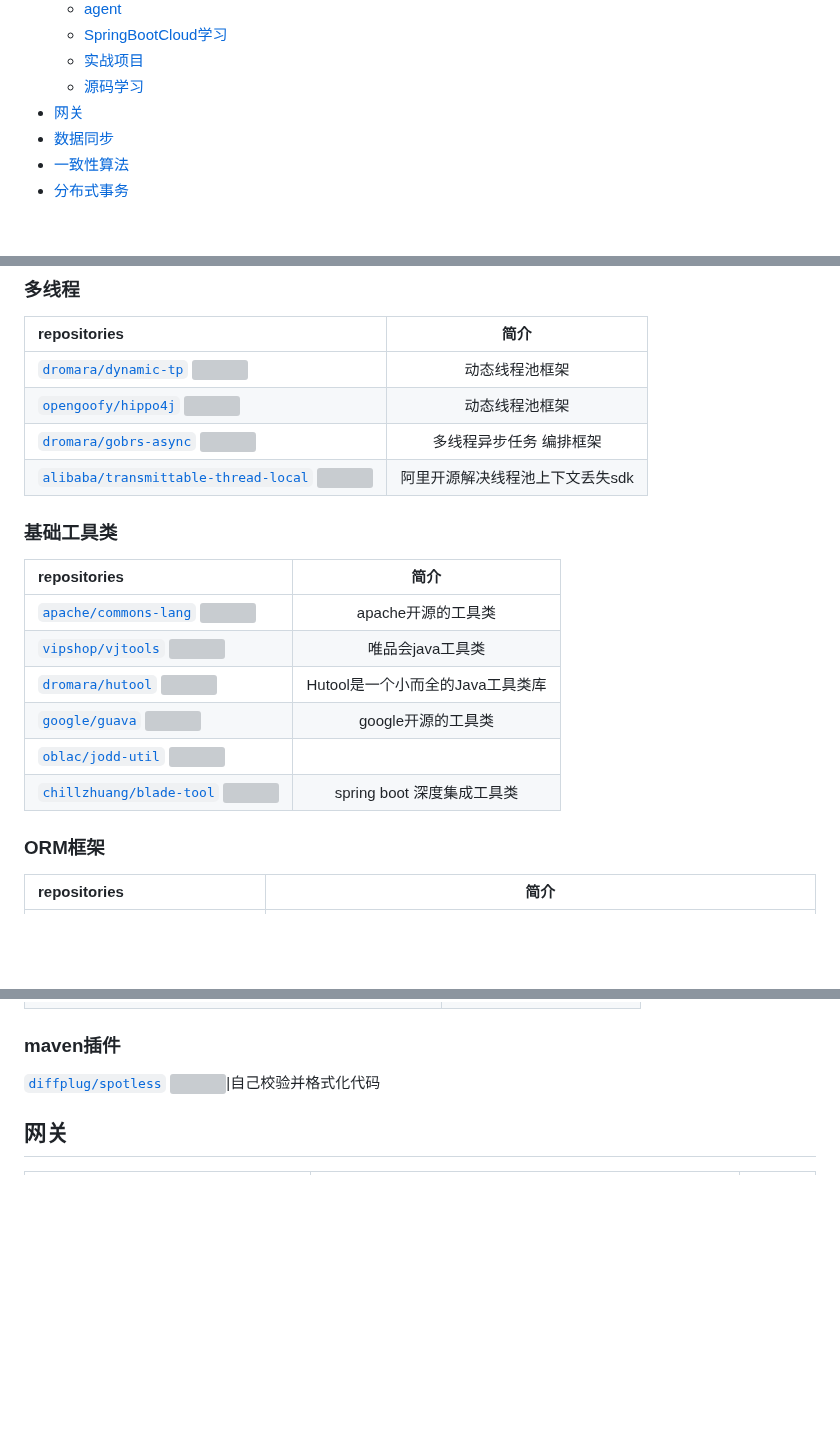
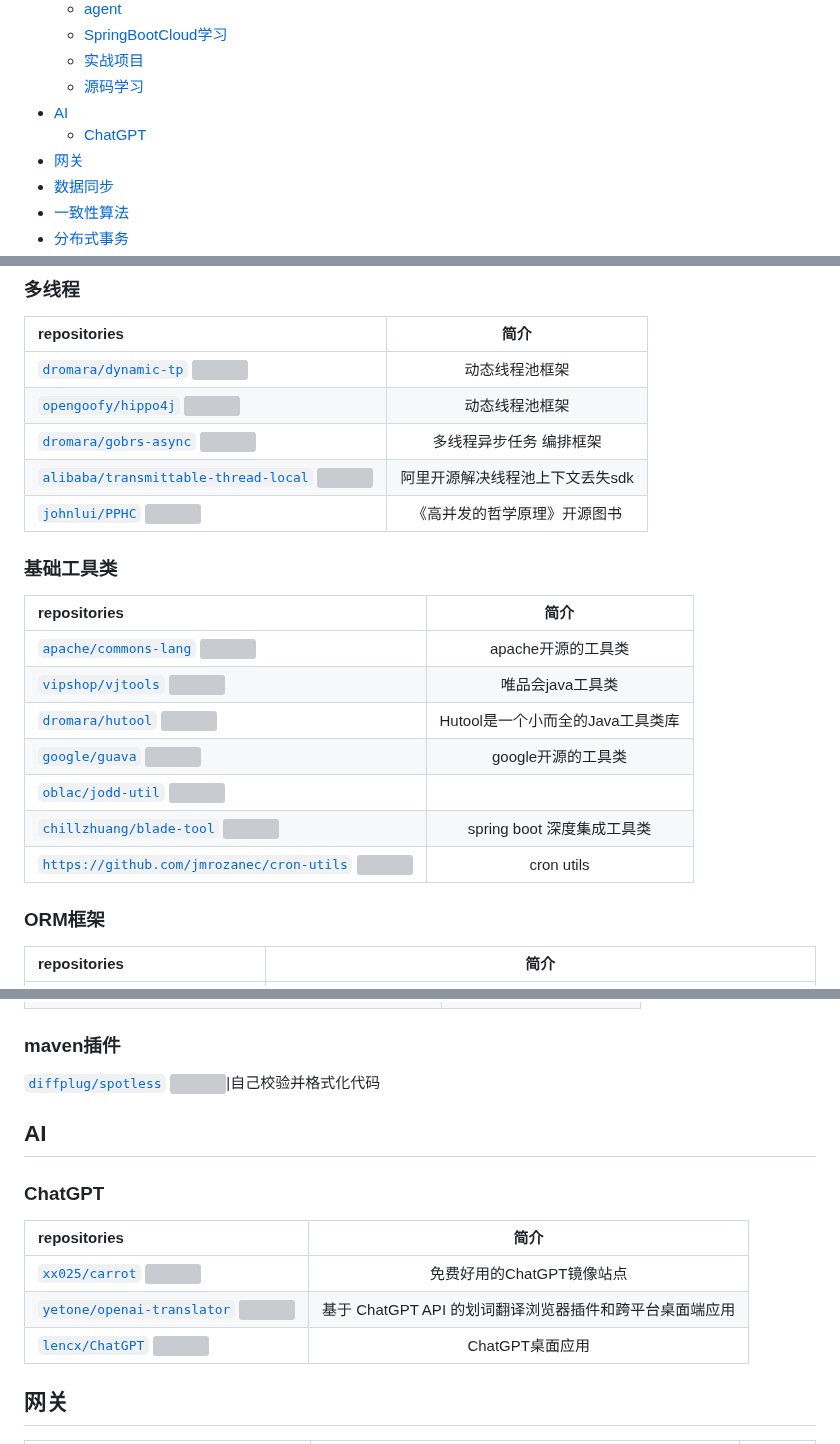
Before and after one commit to weihubeats/Asuna, a Markdown page: README.md, 3 parts joined by grey strips. Drawn GitHub-style; blank space fills up the shorter version; grey boxes are pictures that could not be loaded.

Commit message:
:tada: add chatGPT

```diff
--- a/README.md
+++ b/README.md
@@ -26,6 +26,8 @@
     - [SpringBootCloud学习](#SpringBootCloud学习)
     - [实战项目](#实战项目)
     - [源码学习](#源码学习)
+- [AI](#AI)
+  - [ChatGPT](ChatGPT)
 - [网关](#网关)
 - [数据同步](#数据同步)
 - [一致性算法](#一致性算法)
@@ -109,7 +111,7 @@
 [`opengoofy/hippo4j` ![](https://img.shields.io/github/stars/opengoofy/hippo4j.svg?style=social&label=Star)](https://github.com/opengoofy/hippo4j)|动态线程池框架
 [`dromara/gobrs-async` ![](https://img.shields.io/github/stars/dromara/gobrs-async.svg?style=social&label=Star)](https://github.com/dromara/gobrs-async)|多线程异步任务 编排框架
 [`alibaba/transmittable-thread-local` ![](https://img.shields.io/github/stars/alibaba/transmittable-thread-local.svg?style=social&label=Star)](https://github.com/alibaba/transmittable-thread-local)|阿里开源解决线程池上下文丢失sdk
-
+[`johnlui/PPHC` ![](https://img.shields.io/github/stars/johnlui/PPHC.svg?style=social&label=Star)](https://github.com/johnlui/PPHC)|《高并发的哲学原理》开源图书
 
 ### 基础工具类
  repositories | 简介  |
@@ -120,6 +122,7 @@
 [`google/guava` ![](https://img.shields.io/github/stars/google/guava.svg?style=social&label=Star)](https://github.com/google/guava)|google开源的工具类
 [`oblac/jodd-util` ![](https://img.shields.io/github/stars/oblac/jodd-util.svg?style=social&label=Star)](https://github.com/oblac/jodd-util)|
 [`chillzhuang/blade-tool` ![](https://img.shields.io/github/stars/chillzhuang/blade-tool.svg?style=social&label=Star)](https://github.com/chillzhuang/blade-tool)|spring boot 深度集成工具类
+[`https://github.com/jmrozanec/cron-utils` ![](https://img.shields.io/github/stars/https://github.com/jmrozanec/cron-utils.svg?style=social&label=Star)](https://github.com/https://github.com/jmrozanec/cron-utils)|cron utils
 
 ### ORM框架
  repositories | 简介  |
@@ -224,6 +227,14 @@ repositories | 简介  |
 ### maven插件
 [`diffplug/spotless` ![](https://img.shields.io/github/stars/diffplug/spotless.svg?style=social&label=Star)](https://github.com/diffplug/spotless)|自己校验并格式化代码
 
+## AI
+
+### ChatGPT
+repositories | 简介  |
+| :------------ |:---:|
+[`xx025/carrot` ![](https://img.shields.io/github/stars/xx025/carrot.svg?style=social&label=Star)](https://github.com/xx025/carrot)|免费好用的ChatGPT镜像站点|
+[`yetone/openai-translator` ![](https://img.shields.io/github/stars/yetone/openai-translator.svg?style=social&label=Star)](https://github.com/yetone/openai-translator)|基于 ChatGPT API 的划词翻译浏览器插件和跨平台桌面端应用|
+[`lencx/ChatGPT` ![](https://img.shields.io/github/stars/lencx/ChatGPT.svg?style=social&label=Star)](https://github.com/lencx/ChatGPT)|ChatGPT桌面应用|
 
 ## 网关
  repositories                                                                                                                           | 简介                                           | 开发语言 |
```
